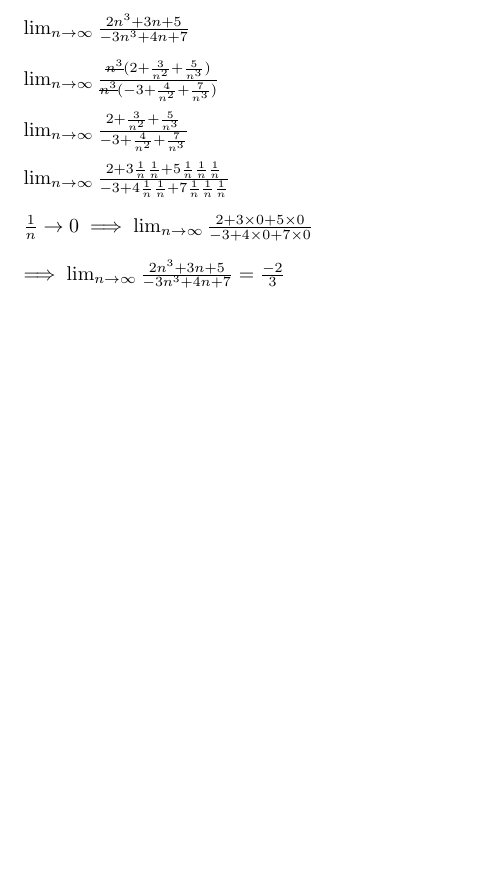
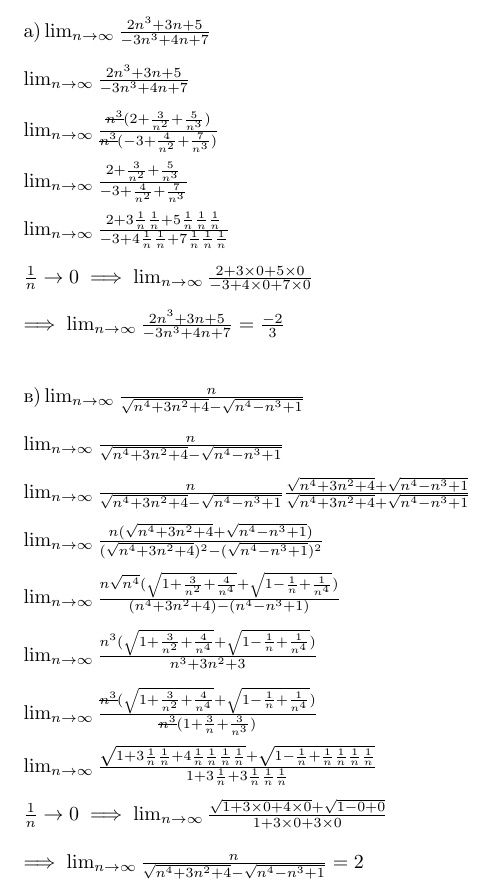
Before and after one commit to NoHomey/mathematics, a LaTeX document (differential-and-integral-calculus/lim.tex): part of the page, cut at the place of the change, the shorter picture padded with empty space. Compiled offline with pdfLaTeX.

Commit message:
adding one more lim

```diff
--- a/differential-and-integral-calculus/lim.tex
+++ b/differential-and-integral-calculus/lim.tex
@@ -11,6 +11,8 @@
     \pagenumbering{gobble}
     \begin{math}
         \\
+        \text{а)} \lim_{n \to \infty} \frac{2n^3 + 3n + 5}{-3n^3 + 4n + 7}\\
+        \\
         \lim_{n \to \infty} \frac{2n^3 + 3n + 5}{-3n^3 + 4n + 7}\\
         \\
         \lim_{n \to \infty} \frac{\stkout{n^3}(2 + \frac{3}{n^2} + \frac{5}{n^3})}{\stkout{n^3}(-3 + \frac{4}{n^2} + \frac{7}{n^3})}\\
@@ -21,6 +23,27 @@
         \\
         \frac{1}{n} \to 0 \implies \lim_{n \to \infty} \frac{2 + 3\times0 + 5\times0}{-3 + 4\times0 + 7\times0}\\
         \\
-        \implies \lim_{n \to \infty} \frac{2n^3 + 3n + 5}{-3n^3 + 4n + 7} = \frac{-2}{3}
+        \implies \lim_{n \to \infty} \frac{2n^3 + 3n + 5}{-3n^3 + 4n + 7} = \frac{-2}{3}\\
+        \\
+        \\
+        \text{в)} \lim_{n \to \infty} \frac{n}{\sqrt{n^4 + 3n^2 + 4} - \sqrt{n^4 - n^3 + 1}}\\
+        \\
+        \lim_{n \to \infty} \frac{n}{\sqrt{n^4 + 3n^2 + 4} - \sqrt{n^4 - n^3 + 1}}\\
+        \\
+        \lim_{n \to \infty} \frac{n}{\sqrt{n^4 + 3n^2 + 4} - \sqrt{n^4 - n^3 + 1}}\frac{\sqrt{n^4 + 3n^2 + 4} + \sqrt{n^4 - n^3 + 1}}{\sqrt{n^4 + 3n^2 + 4} + \sqrt{n^4 - n^3 + 1}}\\
+        \\
+        \lim_{n \to \infty} \frac{n(\sqrt{n^4 + 3n^2 + 4} + \sqrt{n^4 - n^3 + 1})}{(\sqrt{n^4 + 3n^2 + 4})^2 - (\sqrt{n^4 - n^3 + 1})^2}\\
+        \\
+        \lim_{n \to \infty} \frac{n\sqrt{n^4}(\sqrt{1 + \frac{3}{n^2} + \frac{4}{n^4}} + \sqrt{1 - \frac{1}{n} + \frac{1}{n^4}})}{(n^4 + 3n^2 + 4) - (n^4 - n^3 + 1)}\\
+        \\
+        \lim_{n \to \infty} \frac{n^3(\sqrt{1 + \frac{3}{n^2} + \frac{4}{n^4}} + \sqrt{1 - \frac{1}{n} + \frac{1}{n^4}})}{n^3 + 3n^2 + 3}\\
+        \\
+        \lim_{n \to \infty} \frac{\stkout{n^3}(\sqrt{1 + \frac{3}{n^2} + \frac{4}{n^4}} + \sqrt{1 - \frac{1}{n} + \frac{1}{n^4}})}{\stkout{n^3}(1 + \frac{3}{n} + \frac{3}{n^3})}\\
+        \\
+        \lim_{n \to \infty} \frac{\sqrt{1 + 3\frac{1}{n}\frac{1}{n} + 4\frac{1}{n}\frac{1}{n}\frac{1}{n}\frac{1}{n}} + \sqrt{1 - \frac{1}{n} + \frac{1}{n}\frac{1}{n}\frac{1}{n}\frac{1}{n}}}{1 + 3\frac{1}{n} + 3\frac{1}{n}\frac{1}{n}\frac{1}{n}}\\
+        \\
+        \frac{1}{n} \to 0 \implies \lim_{n \to \infty} \frac{\sqrt{1 + 3\times0 + 4\times0} + \sqrt{1 - 0 + 0}}{1 + 3\times0 + 3\times0}\\
+        \\
+        \implies \lim_{n \to \infty} \frac{n}{\sqrt{n^4 + 3n^2 + 4} - \sqrt{n^4 - n^3 + 1}} = 2\\
     \end{math}
 \end{document}
```
Also changed, not shown: differential-and-integral-calculus/lim.pdf.
